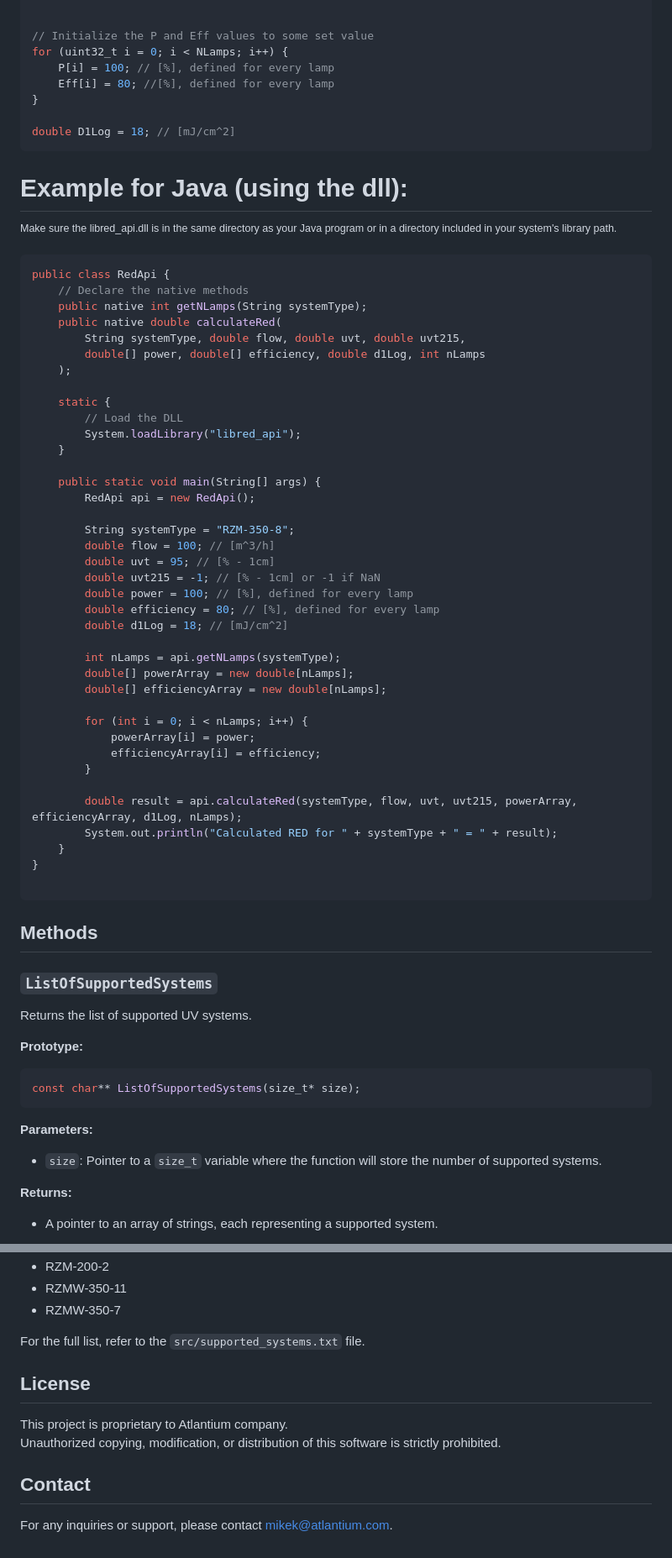
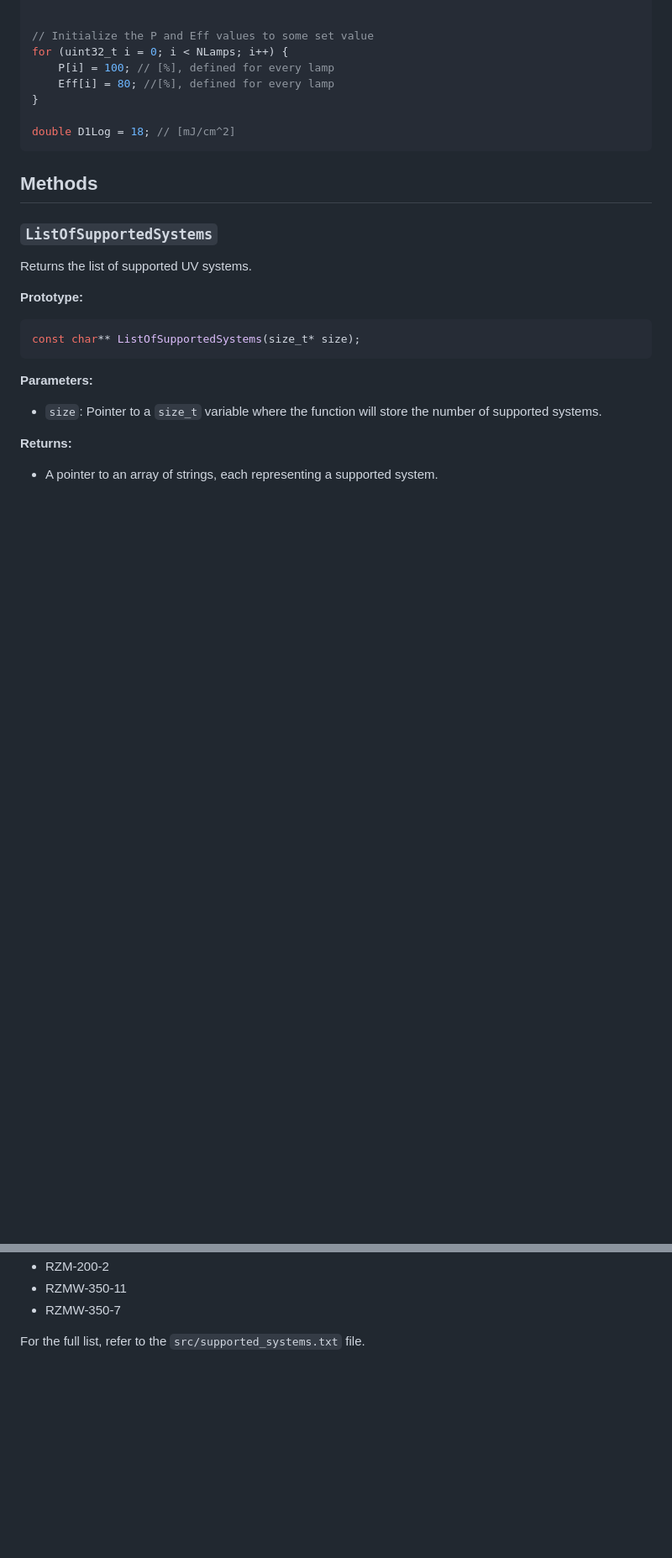
Before and after one commit to kertser/Atlantium_LLM, a Markdown page: Agents/resources/calculator.md, 2 parts joined by grey strips. Shown at 84% size. Drawn GitHub-style; blank space fills up the shorter version.

Commit message:
Calculator Agent

````diff
--- a/Agents/resources/calculator.md
+++ b/Agents/resources/calculator.md
@@ -49,48 +51,7 @@ for (uint32_t i = 0; i < NLamps; i++) {
 double D1Log = 18; // [mJ/cm^2]
 ```
 
-# Example for Java (using the dll):
-<sup>Make sure the libred_api.dll is in the same directory as your Java program or in a directory included in your system's library path.</sup>
-```java
-public class RedApi {
-    // Declare the native methods
-    public native int getNLamps(String systemType);
-    public native double calculateRed(
-        String systemType, double flow, double uvt, double uvt215,
-        double[] power, double[] efficiency, double d1Log, int nLamps
-    );
 
-    static {
-        // Load the DLL
-        System.loadLibrary("libred_api");
-    }
-
-    public static void main(String[] args) {
-        RedApi api = new RedApi();
-
-        String systemType = "RZM-350-8";
-        double flow = 100; // [m^3/h]
-        double uvt = 95; // [% - 1cm]
-        double uvt215 = -1; // [% - 1cm] or -1 if NaN
-        double power = 100; // [%], defined for every lamp
-        double efficiency = 80; // [%], defined for every lamp
-        double d1Log = 18; // [mJ/cm^2]
-
-        int nLamps = api.getNLamps(systemType);
-        double[] powerArray = new double[nLamps];
-        double[] efficiencyArray = new double[nLamps];
-
-        for (int i = 0; i < nLamps; i++) {
-            powerArray[i] = power;
-            efficiencyArray[i] = efficiency;
-        }
-
-        double result = api.calculateRed(systemType, flow, uvt, uvt215, powerArray, efficiencyArray, d1Log, nLamps);
-        System.out.println("Calculated RED for " + systemType + " = " + result);
-    }
-}
-
-```
 
 ## Methods
 
@@ -169,12 +130,3 @@ The `supported_systems.txt` file lists all supported UV systems:
 - RZMW-350-7
 
 For the full list, refer to the `src/supported_systems.txt` file.
-
-## License
-
-This project is proprietary to Atlantium company.
-<br>Unauthorized copying, modification, or distribution of this software is strictly prohibited.
-
-## Contact
-
-For any inquiries or support, please contact [mikek@atlantium.com](mailto:mikek@atlantium.com).
````
Also changed, not shown: other parts of Agents/resources/calculator.md (+4 -2 lines).
